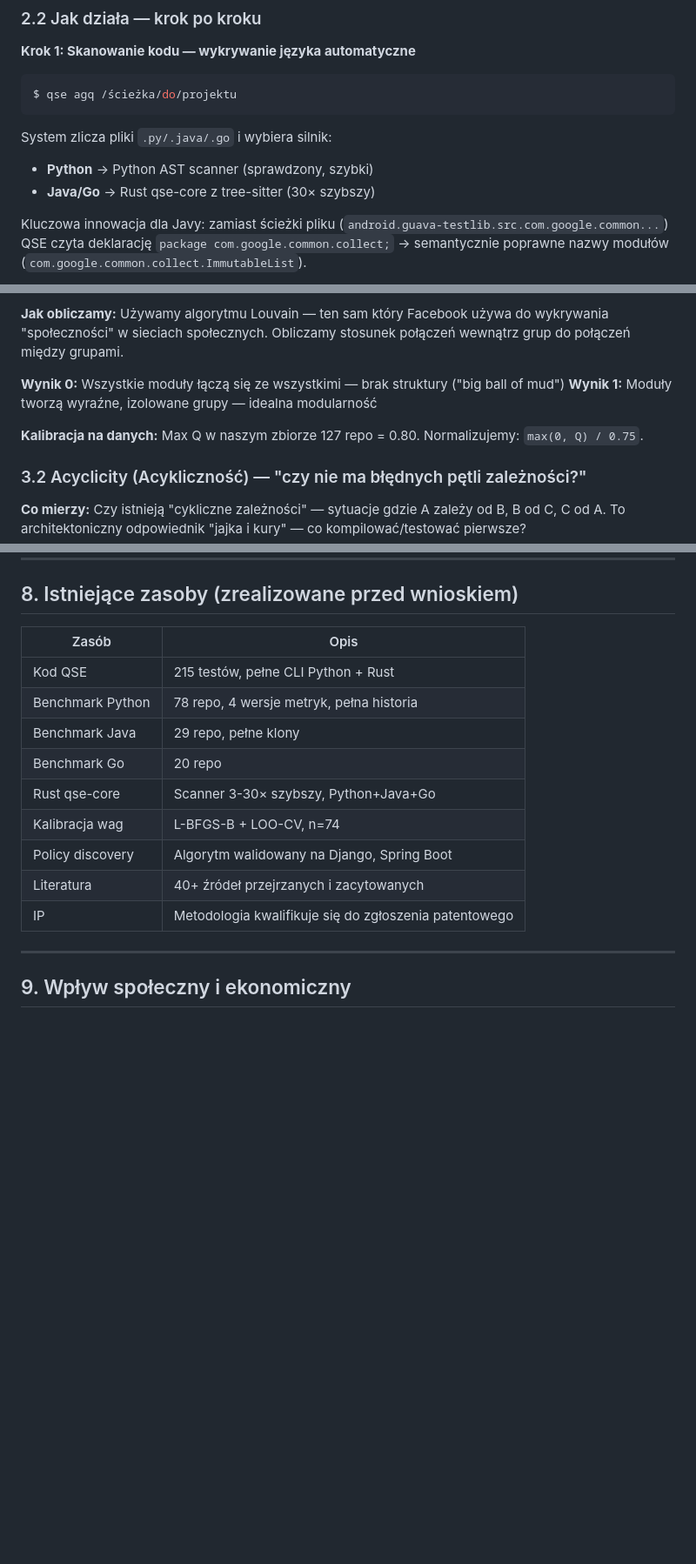
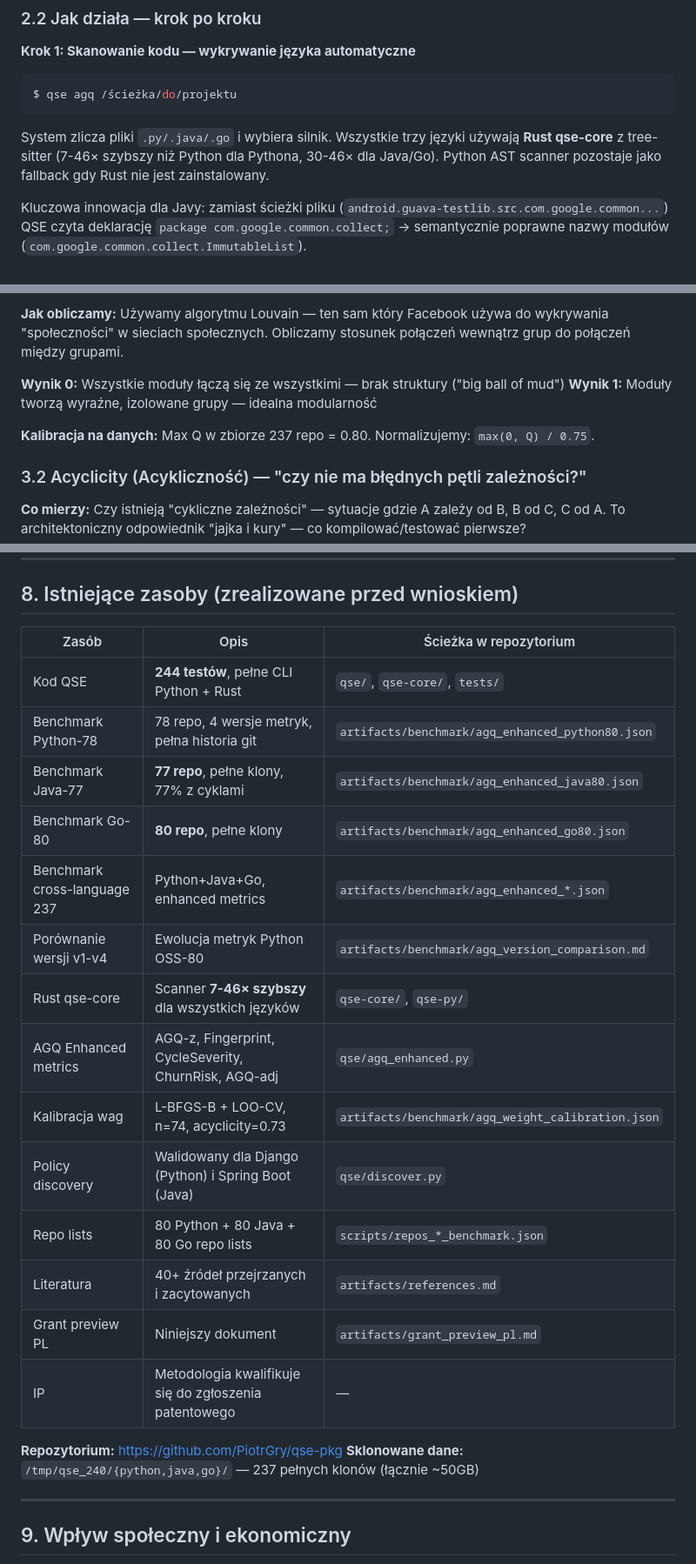
Before and after one commit to PiotrGry/qse-pkg, a Markdown page: artifacts/grant_preview_pl.md, 3 parts joined by grey strips. Shown at 87% size. Drawn GitHub-style; blank space fills up the shorter version.

````diff
--- a/artifacts/grant_preview_pl.md
+++ b/artifacts/grant_preview_pl.md
@@ -69,9 +69,7 @@ QSE składa się z pięciu warstw:
 $ qse agq /ścieżka/do/projektu
 ```
 
-System zlicza pliki `.py/.java/.go` i wybiera silnik:
-- **Python** → Python AST scanner (sprawdzony, szybki)
-- **Java/Go** → Rust qse-core z tree-sitter (30× szybszy)
+System zlicza pliki `.py/.java/.go` i wybiera silnik. Wszystkie trzy języki używają **Rust qse-core** z tree-sitter (7-46× szybszy niż Python dla Pythona, 30-46× dla Java/Go). Python AST scanner pozostaje jako fallback gdy Rust nie jest zainstalowany.
 
 Kluczowa innowacja dla Javy: zamiast ścieżki pliku (`android.guava-testlib.src.com.google.common...`) QSE czyta deklarację `package com.google.common.collect;` → semantycznie poprawne nazwy modułów (`com.google.common.collect.ImmutableList`).
 
@@ -136,7 +134,7 @@ $ qse agq . --constraints .qse/arch.json
 **Wynik 0:** Wszystkie moduły łączą się ze wszystkimi — brak struktury ("big ball of mud")
 **Wynik 1:** Moduły tworzą wyraźne, izolowane grupy — idealna modularność
 
-**Kalibracja na danych:** Max Q w naszym zbiorze 127 repo = 0.80. Normalizujemy: `max(0, Q) / 0.75`.
+**Kalibracja na danych:** Max Q w zbiorze 237 repo = 0.80. Normalizujemy: `max(0, Q) / 0.75`.
 
 ### 3.2 Acyclicity (Acykliczność) — "czy nie ma błędnych pętli zależności?"
 
@@ -523,17 +521,25 @@ Jak długo "żyje" naruszenie reguły architektonicznej zanim zostanie naprawion
 
 ## 8. Istniejące zasoby (zrealizowane przed wnioskiem)
 
-| Zasób | Opis |
-|---|---|
-| Kod QSE | 215 testów, pełne CLI Python + Rust |
-| Benchmark Python | 78 repo, 4 wersje metryk, pełna historia |
-| Benchmark Java | 29 repo, pełne klony |
-| Benchmark Go | 20 repo |
-| Rust qse-core | Scanner 3-30× szybszy, Python+Java+Go |
-| Kalibracja wag | L-BFGS-B + LOO-CV, n=74 |
-| Policy discovery | Algorytm walidowany na Django, Spring Boot |
-| Literatura | 40+ źródeł przejrzanych i zacytowanych |
-| IP | Metodologia kwalifikuje się do zgłoszenia patentowego |
+| Zasób | Opis | Ścieżka w repozytorium |
+|---|---|---|
+| Kod QSE | **244 testów**, pełne CLI Python + Rust | `qse/`, `qse-core/`, `tests/` |
+| Benchmark Python-78 | 78 repo, 4 wersje metryk, pełna historia git | `artifacts/benchmark/agq_enhanced_python80.json` |
+| Benchmark Java-77 | **77 repo**, pełne klony, 77% z cyklami | `artifacts/benchmark/agq_enhanced_java80.json` |
+| Benchmark Go-80 | **80 repo**, pełne klony | `artifacts/benchmark/agq_enhanced_go80.json` |
+| Benchmark cross-language 237 | Python+Java+Go, enhanced metrics | `artifacts/benchmark/agq_enhanced_*.json` |
+| Porównanie wersji v1-v4 | Ewolucja metryk Python OSS-80 | `artifacts/benchmark/agq_version_comparison.md` |
+| Rust qse-core | Scanner **7-46× szybszy** dla wszystkich języków | `qse-core/`, `qse-py/` |
+| AGQ Enhanced metrics | AGQ-z, Fingerprint, CycleSeverity, ChurnRisk, AGQ-adj | `qse/agq_enhanced.py` |
+| Kalibracja wag | L-BFGS-B + LOO-CV, n=74, acyclicity=0.73 | `artifacts/benchmark/agq_weight_calibration.json` |
+| Policy discovery | Walidowany dla Django (Python) i Spring Boot (Java) | `qse/discover.py` |
+| Repo lists | 80 Python + 80 Java + 80 Go repo lists | `scripts/repos_*_benchmark.json` |
+| Literatura | 40+ źródeł przejrzanych i zacytowanych | `artifacts/references.md` |
+| Grant preview PL | Niniejszy dokument | `artifacts/grant_preview_pl.md` |
+| IP | Metodologia kwalifikuje się do zgłoszenia patentowego | — |
+
+**Repozytorium:** https://github.com/PiotrGry/qse-pkg
+**Sklonowane dane:** `/tmp/qse_240/{python,java,go}/` — 237 pełnych klonów (łącznie ~50GB)
 
 ---
 
````
Also changed, not shown: other parts of artifacts/grant_preview_pl.md (+9 -85 lines).
